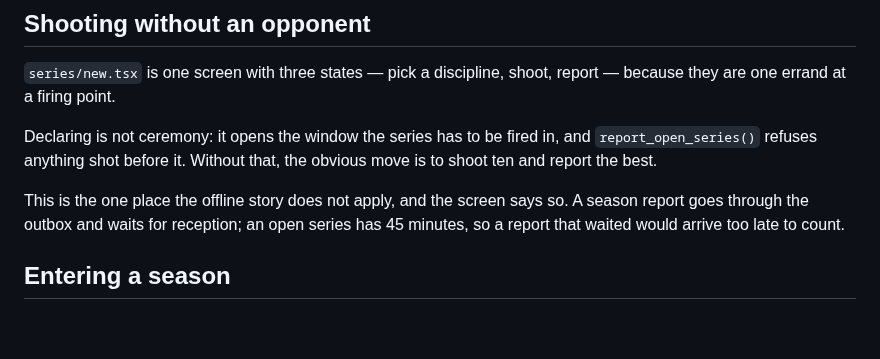
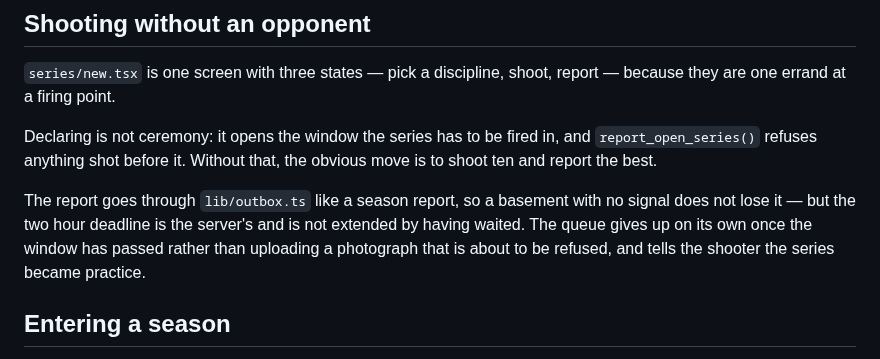
Before and after one commit to tjgehmann/worldshootingleague, a Markdown page: mobile/README.md, the part around the change. GitHub-like rendering; blank space fills up the shorter version.

```diff
--- a/mobile/README.md
+++ b/mobile/README.md
@@ -102,9 +102,11 @@ Declaring is not ceremony: it opens the window the series has to be fired in,
 and `report_open_series()` refuses anything shot before it. Without that, the
 obvious move is to shoot ten and report the best.
 
-This is the one place the offline story does not apply, and the screen says so.
-A season report goes through the outbox and waits for reception; an open series
-has 45 minutes, so a report that waited would arrive too late to count.
+The report goes through `lib/outbox.ts` like a season report, so a basement with
+no signal does not lose it — but the two hour deadline is the server's and is
+not extended by having waited. The queue gives up on its own once the window has
+passed rather than uploading a photograph that is about to be refused, and tells
+the shooter the series became practice.
 
 ## Entering a season
 
```
Also changed, not shown: README.md (+11 -1 lines), docs/screenshots/club-invite-light.png, docs/screenshots/referee-case-light.png, 7 other files.
